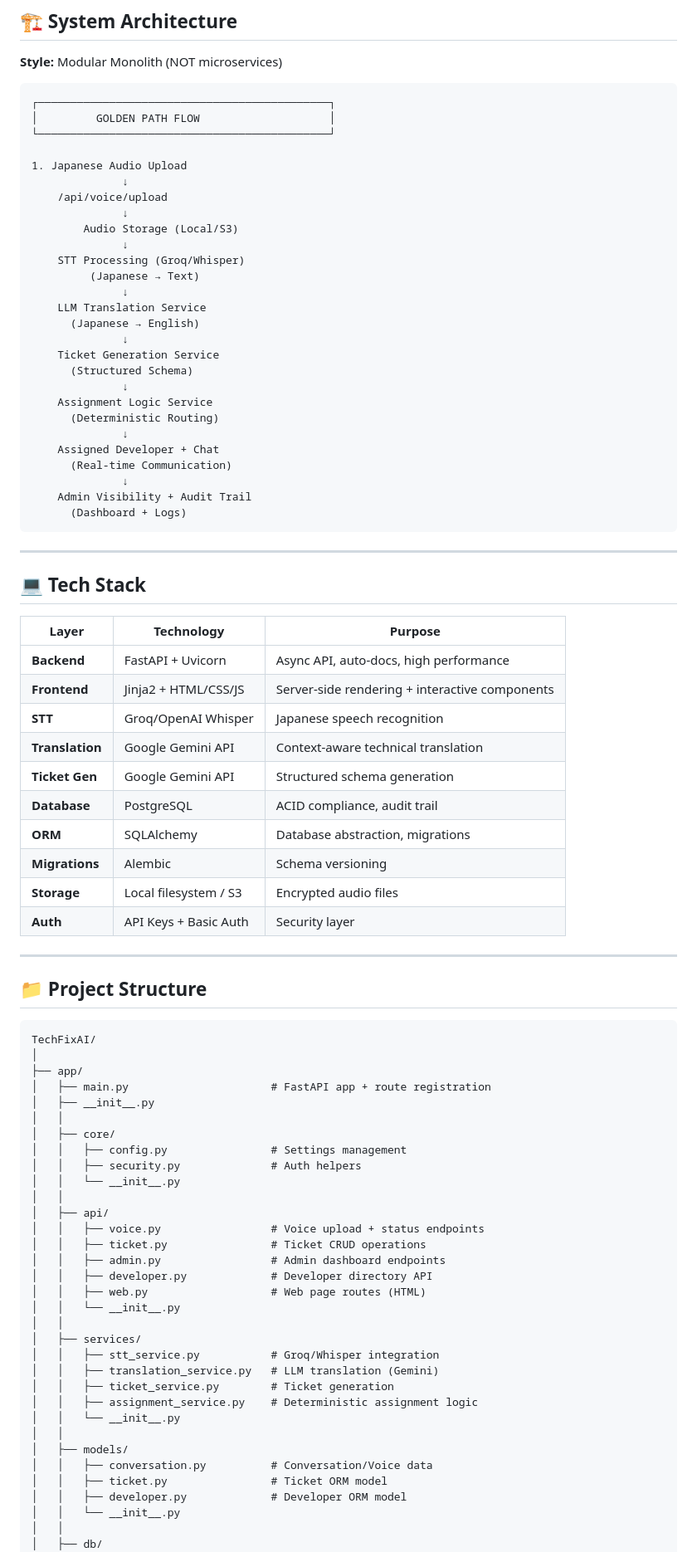
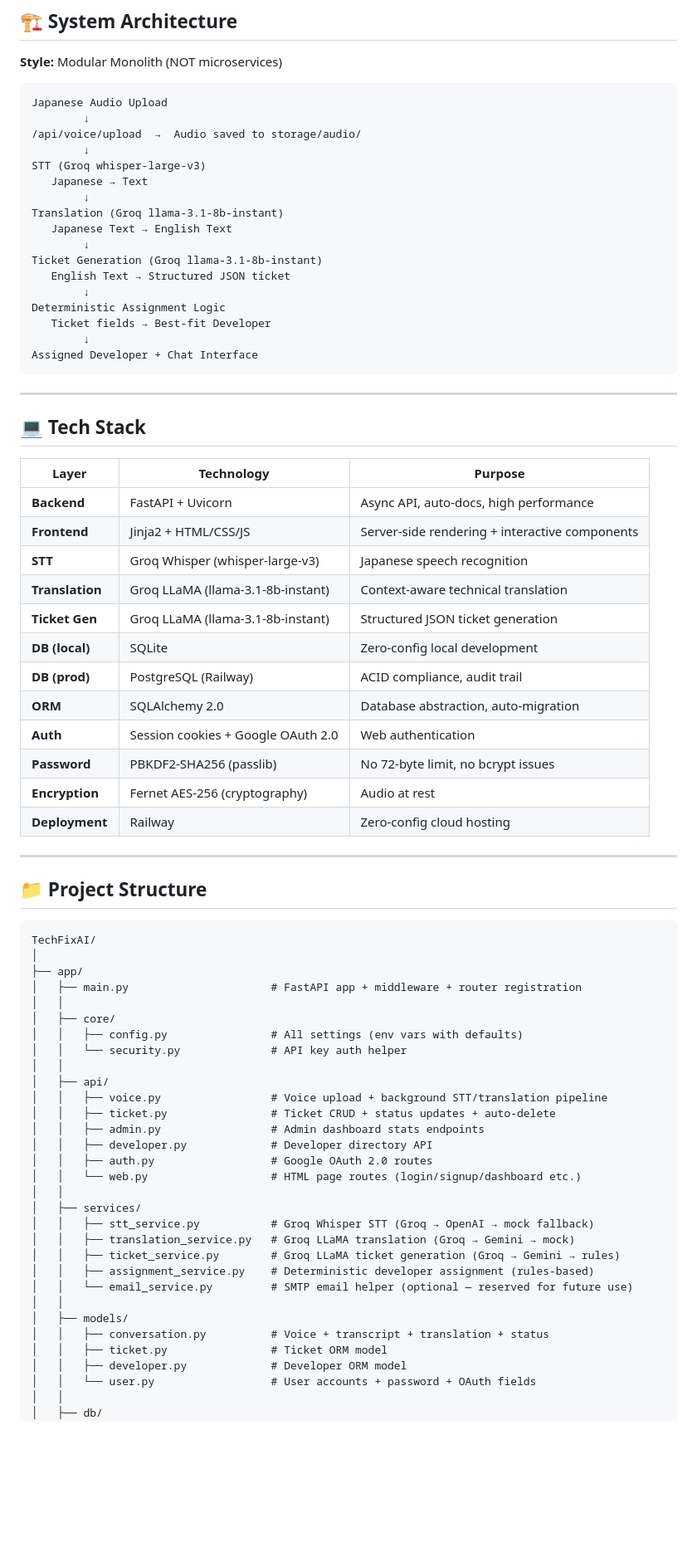
Before and after one commit to LegendarySumit/TechFixAI, a Markdown page: README.md, the part around one of its changes. Shown at 83% size. Drawn GitHub-style; blank space fills up the shorter version.

Commit message:
docs: rewrite README with accurate tech stack, auth, deployment, API reference

````diff
--- a/README.md
+++ b/README.md
@@ -61,33 +69,23 @@ An **enterprise-grade automated incident intake + routing system** that transfor
 **Style:** Modular Monolith (NOT microservices)
 
 ```
-┌─────────────────────────────────────────────┐
-│         GOLDEN PATH FLOW                    │
-└─────────────────────────────────────────────┘
-
-1. Japanese Audio Upload
-              ↓
-    /api/voice/upload
-              ↓
-        Audio Storage (Local/S3)
-              ↓
-    STT Processing (Groq/Whisper)
-         (Japanese → Text)
-              ↓
-    LLM Translation Service
-      (Japanese → English)
-              ↓
-    Ticket Generation Service
-      (Structured Schema)
-              ↓
-    Assignment Logic Service
-      (Deterministic Routing)
-              ↓
-    Assigned Developer + Chat
-      (Real-time Communication)
-              ↓
-    Admin Visibility + Audit Trail
-      (Dashboard + Logs)
+Japanese Audio Upload
+        ↓
+/api/voice/upload  →  Audio saved to storage/audio/
+        ↓
+STT (Groq whisper-large-v3)
+   Japanese → Text
+        ↓
+Translation (Groq llama-3.1-8b-instant)
+   Japanese Text → English Text
+        ↓
+Ticket Generation (Groq llama-3.1-8b-instant)
+   English Text → Structured JSON ticket
+        ↓
+Deterministic Assignment Logic
+   Ticket fields → Best-fit Developer
+        ↓
+Assigned Developer + Chat Interface
 ```
 
 ---
@@ -98,14 +96,16 @@ An **enterprise-grade automated incident intake + routing system** that transfor
 |-------|-----------|---------|
 | **Backend** | FastAPI + Uvicorn | Async API, auto-docs, high performance |
 | **Frontend** | Jinja2 + HTML/CSS/JS | Server-side rendering + interactive components |
-| **STT** | Groq/OpenAI Whisper | Japanese speech recognition |
-| **Translation** | Google Gemini API | Context-aware technical translation |
-| **Ticket Gen** | Google Gemini API | Structured schema generation |
-| **Database** | PostgreSQL | ACID compliance, audit trail |
-| **ORM** | SQLAlchemy | Database abstraction, migrations |
-| **Migrations** | Alembic | Schema versioning |
-| **Storage** | Local filesystem / S3 | Encrypted audio files |
-| **Auth** | API Keys + Basic Auth | Security layer |
+| **STT** | Groq Whisper (whisper-large-v3) | Japanese speech recognition |
+| **Translation** | Groq LLaMA (llama-3.1-8b-instant) | Context-aware technical translation |
+| **Ticket Gen** | Groq LLaMA (llama-3.1-8b-instant) | Structured JSON ticket generation |
+| **DB (local)** | SQLite | Zero-config local development |
+| **DB (prod)** | PostgreSQL (Railway) | ACID compliance, audit trail |
+| **ORM** | SQLAlchemy 2.0 | Database abstraction, auto-migration |
+| **Auth** | Session cookies + Google OAuth 2.0 | Web authentication |
+| **Password** | PBKDF2-SHA256 (passlib) | No 72-byte limit, no bcrypt issues |
+| **Encryption** | Fernet AES-256 (cryptography) | Audio at rest |
+| **Deployment** | Railway | Zero-config cloud hosting |
 
 ---
 
@@ -115,34 +115,32 @@ An **enterprise-grade automated incident intake + routing system** that transfor
 TechFixAI/
 │
 ├── app/
-│   ├── main.py                      # FastAPI app + route registration
-│   ├── __init__.py
+│   ├── main.py                      # FastAPI app + middleware + router registration
 │   │
 │   ├── core/
-│   │   ├── config.py                # Settings management
-│   │   ├── security.py              # Auth helpers
-│   │   └── __init__.py
+│   │   ├── config.py                # All settings (env vars with defaults)
+│   │   └── security.py              # API key auth helper
 │   │
 │   ├── api/
-│   │   ├── voice.py                 # Voice upload + status endpoints
-│   │   ├── ticket.py                # Ticket CRUD operations
-│   │   ├── admin.py                 # Admin dashboard endpoints
+│   │   ├── voice.py                 # Voice upload + background STT/translation pipeline
+│   │   ├── ticket.py                # Ticket CRUD + status updates + auto-delete
+│   │   ├── admin.py                 # Admin dashboard stats endpoints
 │   │   ├── developer.py             # Developer directory API
-│   │   ├── web.py                   # Web page routes (HTML)
-│   │   └── __init__.py
+│   │   ├── auth.py                  # Google OAuth 2.0 routes
+│   │   └── web.py                   # HTML page routes (login/signup/dashboard etc.)
 │   │
 │   ├── services/
-│   │   ├── stt_service.py           # Groq/Whisper integration
-│   │   ├── translation_service.py   # LLM translation (Gemini)
-│   │   ├── ticket_service.py        # Ticket generation
-│   │   ├── assignment_service.py    # Deterministic assignment logic
-│   │   └── __init__.py
+│   │   ├── stt_service.py           # Groq Whisper STT (Groq → OpenAI → mock fallback)
+│   │   ├── translation_service.py   # Groq LLaMA translation (Groq → Gemini → mock)
+│   │   ├── ticket_service.py        # Groq LLaMA ticket generation (Groq → Gemini → rules)
+│   │   ├── assignment_service.py    # Deterministic developer assignment (rules-based)
+│   │   └── email_service.py         # SMTP email helper (optional — reserved for future use)
 │   │
 │   ├── models/
-│   │   ├── conversation.py          # Conversation/Voice data
+│   │   ├── conversation.py          # Voice + transcript + translation + status
 │   │   ├── ticket.py                # Ticket ORM model
 │   │   ├── developer.py             # Developer ORM model
-│   │   └── __init__.py
+│   │   └── user.py                  # User accounts + password + OAuth fields
 │   │
 │   ├── db/
 │   │   ├── base.py                  # SQLAlchemy declarative base
````
Also changed, not shown: other parts of README.md (+217 -317 lines).
